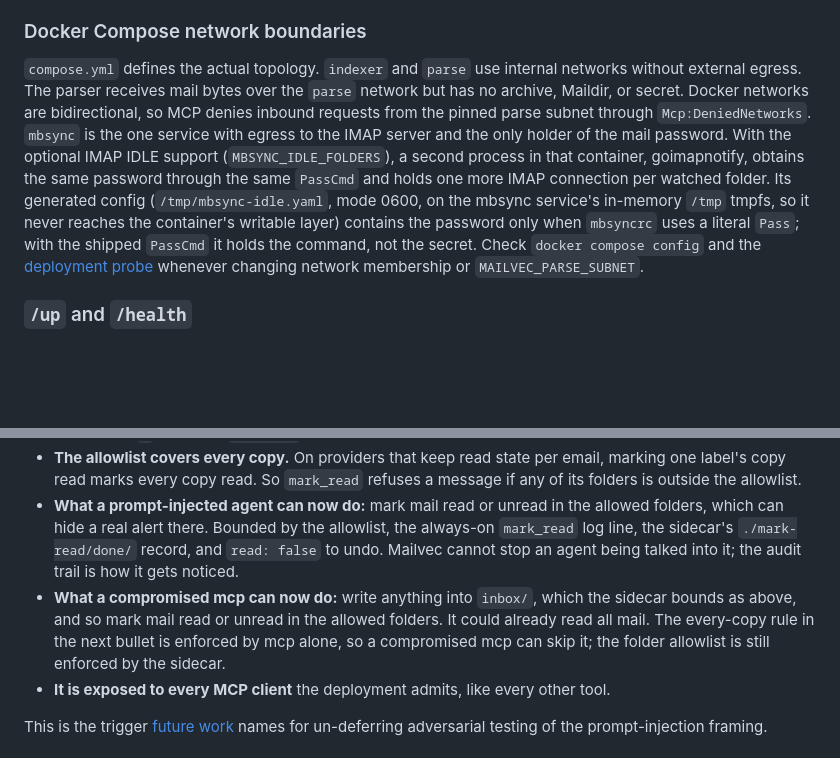
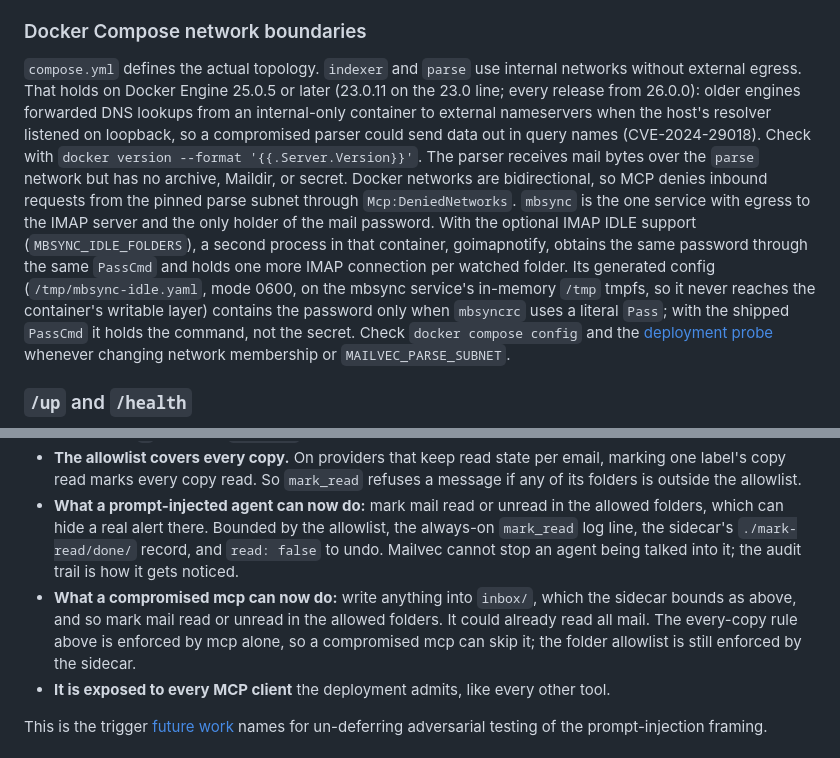
Before and after one commit to djdelaney/Mailvec, a Markdown page: docs/security.md, 2 parts joined by grey strips. Rendered like a GitHub page; blank space fills up the shorter version.

Commit message:
State the Docker Engine floor the internal networks rely on
The parse and indexer containers have no route out because their networks are internal. Before Docker Engine 25.0.5 (23.0.11 on the 23.0 line, 26.0.0 onward) the embedded DNS server still forwarded lookups from such a container to external nameservers when the host resolver was on loopback (CVE-2024-29018). Both docs now state the minimum and how to check it.

Also corrects a pointer in the mark-read section that named the wrong bullet. The every-copy rule stays enforced by the MCP server alone: a request names a folder and filename, and the sidecar has no map from a Message-ID to its copies.

Co-Authored-By: Claude Fable 5.2 <noreply@anthropic.com>

```diff
--- a/docs/security.md
+++ b/docs/security.md
@@ -18,7 +18,7 @@ The Docker MCP service listens inside Compose but has **no published host port**
 
 ### Docker Compose network boundaries
 
-`compose.yml` defines the actual topology. `indexer` and `parse` use internal networks without external egress. The parser receives mail bytes over the `parse` network but has no archive, Maildir, or secret. Docker networks are bidirectional, so MCP denies inbound requests from the pinned parse subnet through `Mcp:DeniedNetworks`. `mbsync` is the one service with egress to the IMAP server and the only holder of the mail password. With the optional IMAP IDLE support (`MBSYNC_IDLE_FOLDERS`), a second process in that container, goimapnotify, obtains the same password through the same `PassCmd` and holds one more IMAP connection per watched folder. Its generated config (`/tmp/mbsync-idle.yaml`, mode 0600, on the mbsync service's in-memory `/tmp` tmpfs, so it never reaches the container's writable layer) contains the password only when `mbsyncrc` uses a literal `Pass`; with the shipped `PassCmd` it holds the command, not the secret. Check `docker compose config` and the [deployment probe](deploy-docker.md#rollout-checklist) whenever changing network membership or `MAILVEC_PARSE_SUBNET`.
+`compose.yml` defines the actual topology. `indexer` and `parse` use internal networks without external egress. That holds on Docker Engine 25.0.5 or later (23.0.11 on the 23.0 line; every release from 26.0.0): older engines forwarded DNS lookups from an internal-only container to external nameservers when the host's resolver listened on loopback, so a compromised parser could send data out in query names (CVE-2024-29018). Check with `docker version --format '{{.Server.Version}}'`. The parser receives mail bytes over the `parse` network but has no archive, Maildir, or secret. Docker networks are bidirectional, so MCP denies inbound requests from the pinned parse subnet through `Mcp:DeniedNetworks`. `mbsync` is the one service with egress to the IMAP server and the only holder of the mail password. With the optional IMAP IDLE support (`MBSYNC_IDLE_FOLDERS`), a second process in that container, goimapnotify, obtains the same password through the same `PassCmd` and holds one more IMAP connection per watched folder. Its generated config (`/tmp/mbsync-idle.yaml`, mode 0600, on the mbsync service's in-memory `/tmp` tmpfs, so it never reaches the container's writable layer) contains the password only when `mbsyncrc` uses a literal `Pass`; with the shipped `PassCmd` it holds the command, not the secret. Check `docker compose config` and the [deployment probe](deploy-docker.md#rollout-checklist) whenever changing network membership or `MAILVEC_PARSE_SUBNET`.
 
 ### `/up` and `/health`
 
@@ -74,7 +74,7 @@ Mail bodies, attachments, sender fields, headers, and filenames are attacker-con
 - **The sidecar trusts nothing in a request.** It re-checks every line against its own `MBSYNC_MARK_READ_FOLDERS`, never the marker file mcp can also write. It refuses traversal, symlinks and malformed files, and drops requests older than 15 minutes. It moves each request out of `inbox/` before reading it, and writes its marker and `done/` records only where mcp has no write access, so a link planted in the inbox is never written or read through. That rests on the two mounts in `compose.mark-read.yml`: both containers run as one uid, so file modes separate nothing. mcp refuses to queue while it can write to `./mark-read` itself. It only ever adds or removes `S`: with `PushFlags`, any other flag would reach the server, and `T` becomes `\Deleted`.
 - **The allowlist covers every copy.** On providers that keep read state per email, marking one label's copy read marks every copy read. So `mark_read` refuses a message if any of its folders is outside the allowlist.
 - **What a prompt-injected agent can now do:** mark mail read or unread in the allowed folders, which can hide a real alert there. Bounded by the allowlist, the always-on `mark_read` log line, the sidecar's `./mark-read/done/` record, and `read: false` to undo. Mailvec cannot stop an agent being talked into it; the audit trail is how it gets noticed.
-- **What a compromised mcp can now do:** write anything into `inbox/`, which the sidecar bounds as above, and so mark mail read or unread in the allowed folders. It could already read all mail. The every-copy rule in the next bullet is enforced by mcp alone, so a compromised mcp can skip it; the folder allowlist is still enforced by the sidecar.
+- **What a compromised mcp can now do:** write anything into `inbox/`, which the sidecar bounds as above, and so mark mail read or unread in the allowed folders. It could already read all mail. The every-copy rule above is enforced by mcp alone, so a compromised mcp can skip it; the folder allowlist is still enforced by the sidecar.
 - **It is exposed to every MCP client** the deployment admits, like every other tool.
 
 This is the trigger [future work](future-ideas.md#adversarial-testing-of-the-prompt-injection-framing) names for un-deferring adversarial testing of the prompt-injection framing.
```
Also changed, not shown: docs/deploy-docker.md (+2 -0 lines).
